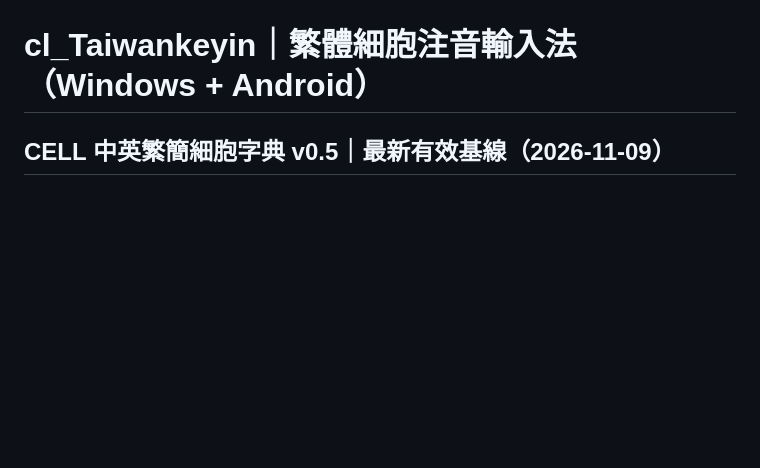
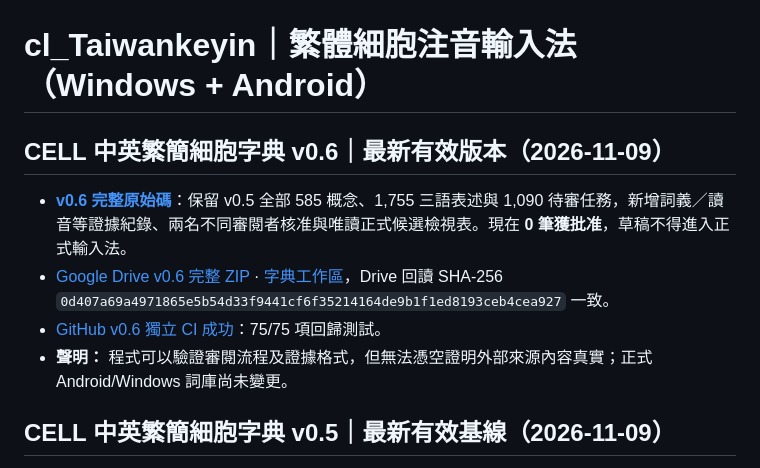
Before and after one commit to SunTung/Public-Showcase, a Markdown page: 公開展示/cl_Taiwankeyin/README.md, the part around the change. GitHub-like rendering; blank space fills up the shorter version.

Commit message:
docs(cell-lexicon): promote independently verified v0.6 evidence-gated dictionary

```diff
--- a/公開展示/cl_Taiwankeyin/README.md
+++ b/公開展示/cl_Taiwankeyin/README.md
@@ -1,4 +1,12 @@
 # cl_Taiwankeyin｜繁體細胞注音輸入法（Windows + Android）
+
+## CELL 中英繁簡細胞字典 v0.6｜最新有效版本（2026-11-09）
+
+- **[v0.6 完整原始碼](CELL_Chinese_Lexicon_v0_6/README.md)**：保留 v0.5 全部 585 概念、1,755 三語表述與 1,090 待審任務，新增詞義／讀音等證據紀錄、兩名不同審閱者核准與唯讀正式候選檢視表。現在 **0 筆獲批准**，草稿不得進入正式輸入法。
+- [Google Drive v0.6 完整 ZIP](https://drive.google.com/file/d/1VFCEFXcIVTRcO22kMWPgp62gSmNBV8lB/view) · [字典工作區](https://drive.google.com/drive/folders/1HXBHw6XymF4Z9GNH8RMyRoT-bWJj0s82)，Drive 回讀 SHA-256 `0d407a69a4971865e5b54d33f9441cf6f35214164de9b1f1ed8193ceb4cea927` 一致。
+- [GitHub v0.6 獨立 CI 成功](https://github.com/SunTung/Public-Showcase/actions/runs/42540834479)：75/75 項回歸測試。
+- **聲明：** 程式可以驗證審閱流程及證據格式，但無法憑空證明外部來源內容真實；正式 Android/Windows 詞庫尚未變更。
+
 
 ## CELL 中英繁簡細胞字典 v0.5｜最新有效基線（2026-11-09）
 
```
